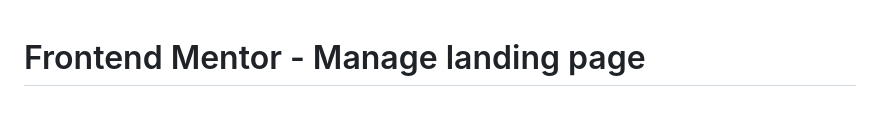
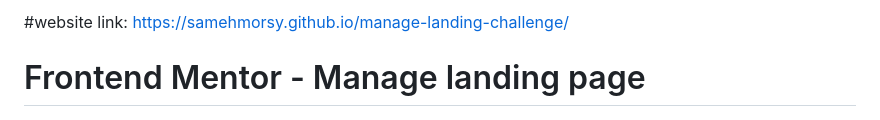
Before and after one commit to SamehMorsy/manage-landing-challenge, a Markdown page: README.md, the part around the change. Rendered like a GitHub page.

```diff
--- a/README.md
+++ b/README.md
@@ -1,3 +1,4 @@
+#website link: https://samehmorsy.github.io/manage-landing-challenge/
 # Frontend Mentor - Manage landing page
 
 ![Design preview for the Manage landing page coding challenge](./design/desktop-preview.jpg)
```
